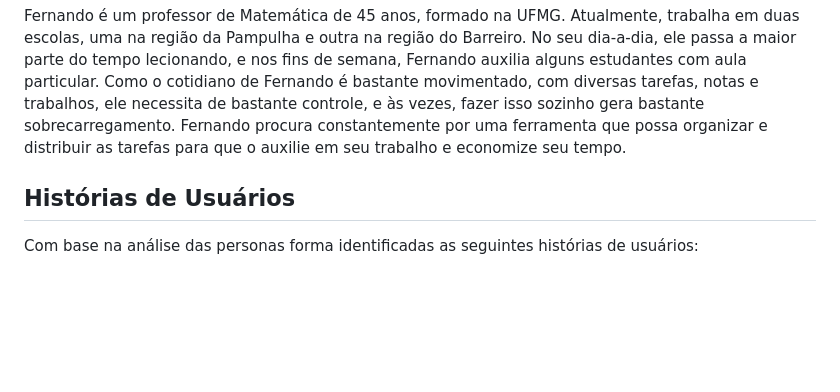
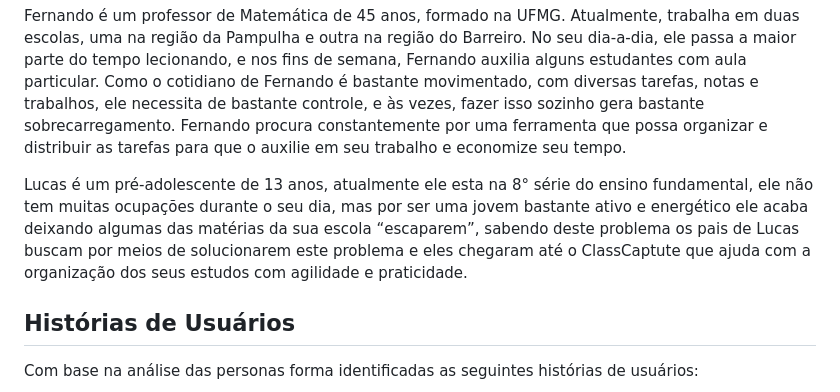
Before and after one commit to ICEI-PUC-Minas-PBR-SI/pbr-si-ads-2023-2-p1-tiaw-g5-classcapture, a Markdown page: docs/especification.md, the part around the change. Drawn GitHub-style; blank space fills up the shorter version.

```diff
--- a/docs/especification.md
+++ b/docs/especification.md
@@ -32,6 +32,10 @@ Então, certo dia, um amigo de Douglas apresentou-lhe uma plataforma chamado Cla
 Marcelo é um jovem adulto de 24 anos que atualmente estuda Relações Internacionais e faz estágio na área. Marcelo se dedica bastante ao seu trabalho, almejando ser efetivado na empresa em que está. Por fazer isso muitas vezes, ele acaba ficando esgotado quando chega à faculdade no turno da noite e não consegue dar 100% de atenção para a aula. Por conta desse cansaço, ele acaba não anotando o conteúdo dado em sala. Então, ele desenvolveu o costume de tirar fotos do quadro para poder revisar o conteúdo em casa. No entanto, com certa frequência, quando vai estudar para uma prova ou trabalho importante, ele acaba se perdendo em meio a tantas fotos em sua galeria. Marcelo procura constantemente por uma ferramenta que possam ajudá-lo a se organizar em seus estudos.
 
 Fernando é um professor de Matemática de 45 anos, formado na UFMG. Atualmente, trabalha em duas escolas, uma na região da Pampulha e outra na região do Barreiro. No seu dia-a-dia, ele passa a maior parte do tempo lecionando, e nos fins de semana, Fernando auxilia alguns estudantes com aula particular. Como o cotidiano de Fernando é bastante movimentado, com diversas tarefas, notas e trabalhos, ele necessita de bastante controle, e às vezes, fazer isso sozinho gera bastante sobrecarregamento. Fernando procura constantemente por uma ferramenta que possa organizar e distribuir as tarefas para que o auxilie em seu trabalho e economize seu tempo.
+
+
+Lucas é um pré-adolescente de 13 anos, atualmente ele esta na 8° série do ensino fundamental, ele não tem muitas ocupações durante o seu dia, mas por ser uma jovem bastante ativo e energético ele acaba deixando algumas das matérias da sua escola “escaparem”, sabendo deste problema os pais de Lucas buscam por meios de solucionarem este problema e eles chegaram até o ClassCaptute que ajuda com a organização dos seus estudos com agilidade e praticidade.
+
 
 ## Histórias de Usuários
 
```
